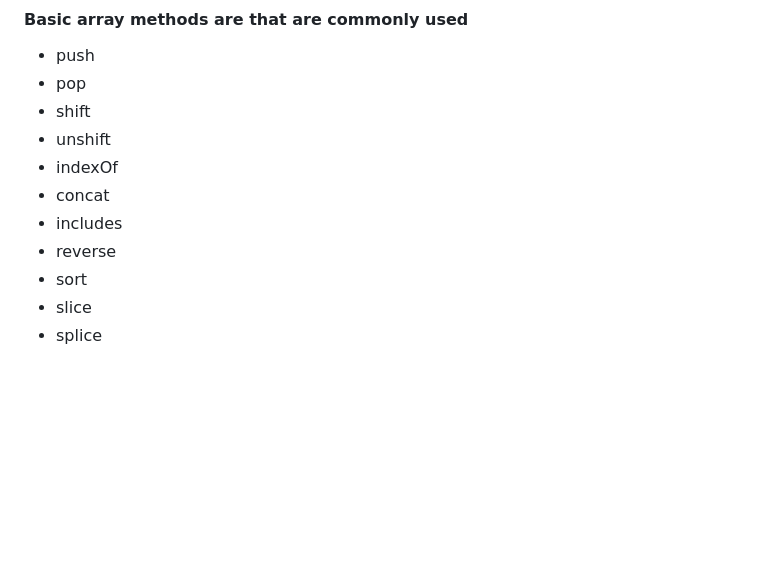
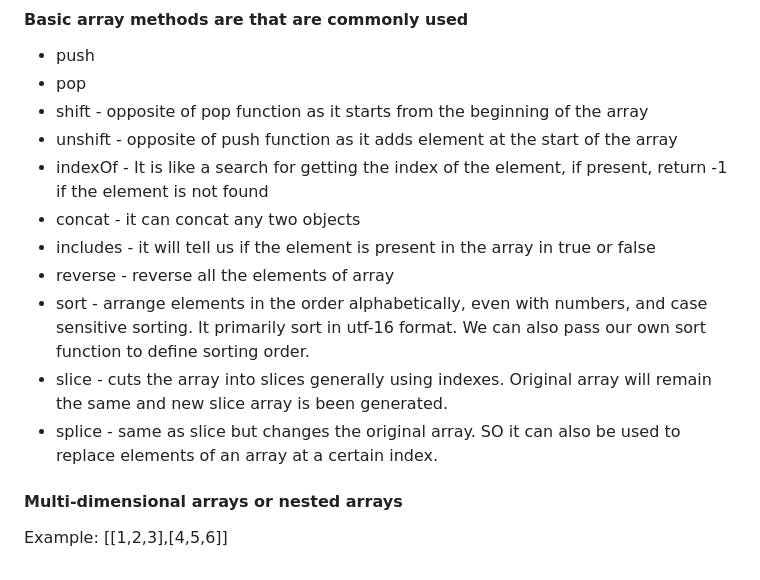
Before and after one commit to Mani007/adv_js, a Markdown page: Readme.md, the part around the change. Rendered like a GitHub page; blank space fills up the shorter version.

Commit message:
Arrays in JS: basic array methods in readme updated

```diff
--- a/Readme.md
+++ b/Readme.md
@@ -65,12 +65,15 @@ Arrays are special type of objects(non primitive data type) in JavaScript. It is
 #### Basic array methods are that are commonly used
 - push
 - pop
-- shift
-- unshift
-- indexOf
-- concat
-- includes
-- reverse
-- sort
-- slice
-- splice
+- shift - opposite of pop function as it starts from the beginning of the array
+- unshift - opposite of push function as it adds element at the start of the array
+- indexOf - It is like a search for getting the index of the element, if present, return -1 if the element is not found
+- concat - it can concat any two objects
+- includes - it will tell us if the element is present in the array in true or false
+- reverse - reverse all the elements of array
+- sort - arrange elements in the order alphabetically, even with numbers, and case sensitive sorting. It primarily sort in utf-16 format. We can also pass our own sort function to define sorting order.
+- slice - cuts the array into slices generally using indexes. Original array will remain the same and new slice array is been generated.
+- splice - same as slice but changes the original array. SO it can also be used to replace elements of an array at a certain index.
+
+#### Multi-dimensional arrays or nested arrays
+Example: [[1,2,3],[4,5,6]]
```
